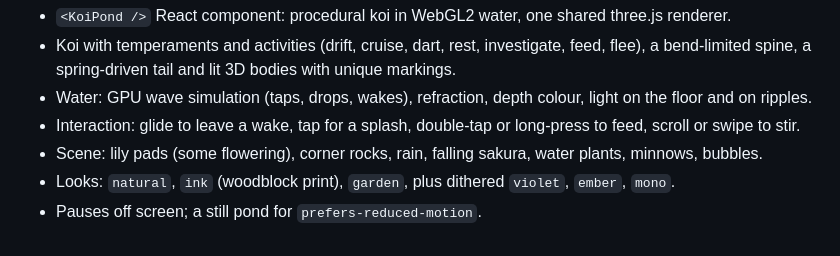
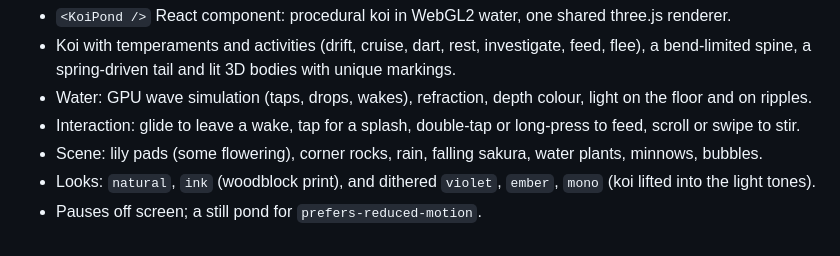
Before and after one commit to Himanshu-Sangshetti/koipond, a Markdown page: CHANGELOG.md, the part around the change. Drawn GitHub-style.

```diff
--- a/CHANGELOG.md
+++ b/CHANGELOG.md
@@ -10,5 +10,5 @@ First release.
 - Water: GPU wave simulation (taps, drops, wakes), refraction, depth colour, light on the floor and on ripples.
 - Interaction: glide to leave a wake, tap for a splash, double-tap or long-press to feed, scroll or swipe to stir.
 - Scene: lily pads (some flowering), corner rocks, rain, falling sakura, water plants, minnows, bubbles.
-- Looks: `natural`, `ink` (woodblock print), `garden`, plus dithered `violet`, `ember`, `mono`.
+- Looks: `natural`, `ink` (woodblock print), and dithered `violet`, `ember`, `mono` (koi lifted into the light tones).
 - Pauses off screen; a still pond for `prefers-reduced-motion`.
```
Also changed, not shown: README.md (+4 -3 lines), media/dither.jpg (added), media/garden.jpg (deleted), 1 other file.
